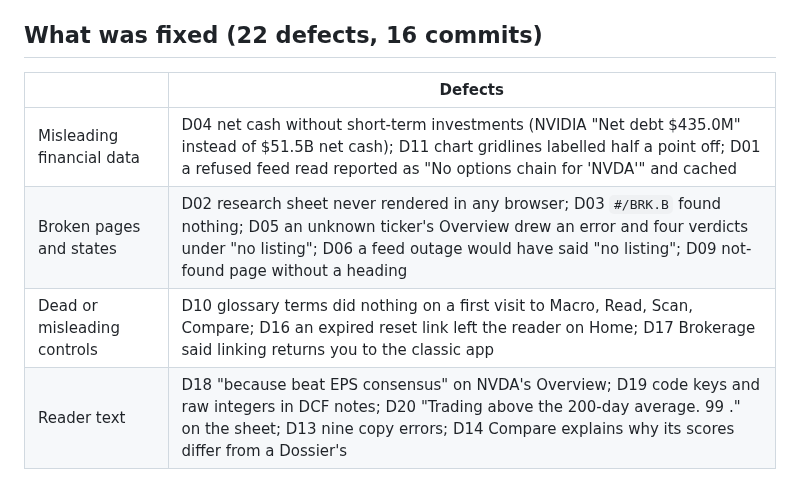
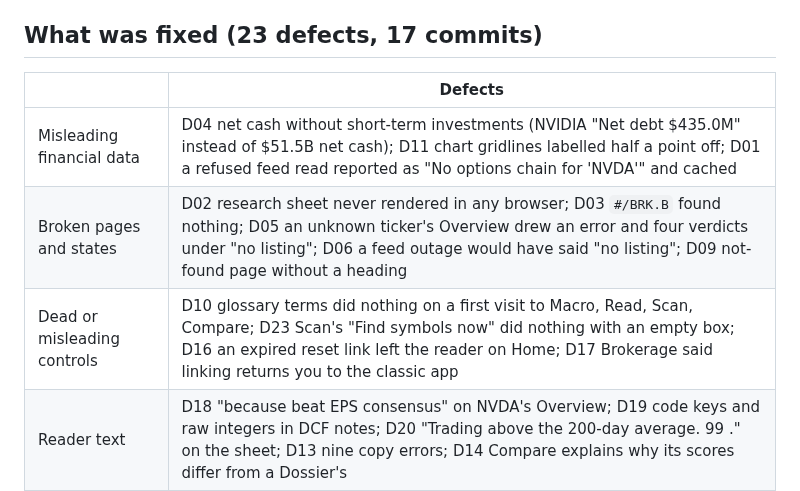
Before and after one commit to alexyazji2-boop/optic, a Markdown page: docs/investor-readiness-2026-10-27/README.md, the part around the change. GitHub-like rendering.

Commit message:
Docs: the click pass and the Scan fix in the audit record
Co-Authored-By: Claude Opus 5.5 <noreply@anthropic.com>

```diff
--- a/docs/investor-readiness-2026-10-27/README.md
+++ b/docs/investor-readiness-2026-10-27/README.md
@@ -38,13 +38,13 @@ missing headings, failed and duplicate requests; three reviewers read every full
 their findings was checked against the page or the code before it was logged. A click pass pressed every visible
 control on the busiest pages to find controls that do nothing. Details in `MATRIX.md`.
 
-## What was fixed (22 defects, 16 commits)
+## What was fixed (23 defects, 17 commits)
 
 | | Defects |
 |---|---|
 | Misleading financial data | D04 net cash without short-term investments (NVIDIA "Net debt $435.0M" instead of $51.5B net cash); D11 chart gridlines labelled half a point off; D01 a refused feed read reported as "No options chain for 'NVDA'" and cached |
 | Broken pages and states | D02 research sheet never rendered in any browser; D03 `#/BRK.B` found nothing; D05 an unknown ticker's Overview drew an error and four verdicts under "no listing"; D06 a feed outage would have said "no listing"; D09 not-found page without a heading |
-| Dead or misleading controls | D10 glossary terms did nothing on a first visit to Macro, Read, Scan, Compare; D16 an expired reset link left the reader on Home; D17 Brokerage said linking returns you to the classic app |
+| Dead or misleading controls | D10 glossary terms did nothing on a first visit to Macro, Read, Scan, Compare; D23 Scan's "Find symbols now" did nothing with an empty box; D16 an expired reset link left the reader on Home; D17 Brokerage said linking returns you to the classic app |
 | Reader text | D18 "because beat EPS consensus" on NVDA's Overview; D19 code keys and raw integers in DCF notes; D20 "Trading above the 200-day average. 99 ." on the sheet; D13 nine copy errors; D14 Compare explains why its scores differ from a Dossier's |
 | Layout and data hygiene | D12 wide phone tables say they scroll; D21 Coming up in date order; D22 no empty "More on" section; D07 mistyped symbols kept out of recents; D08 failed logos not re-requested |
 | Tests | D15 a date-dependent test that failed on production's commit every 27 October after 9:30 ET |
```
Also changed, not shown: docs/investor-readiness-2026-10-27/DEFECTS.md (+4 -0 lines), docs/investor-readiness-2026-10-27/MATRIX.md (+10 -1 lines).
